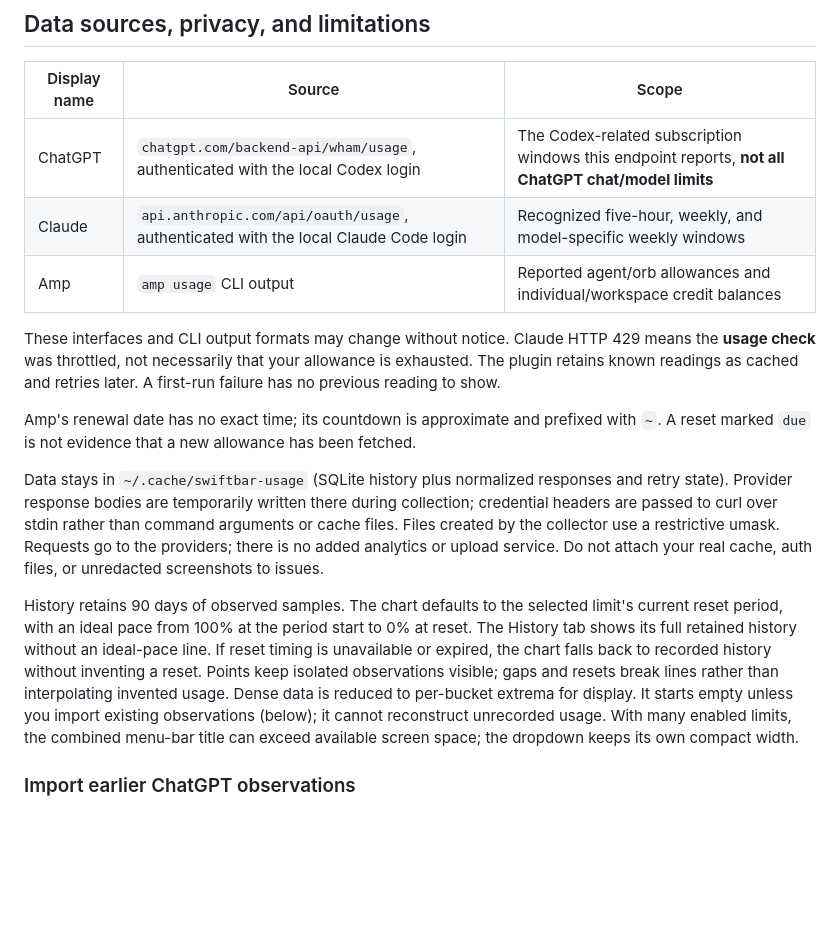
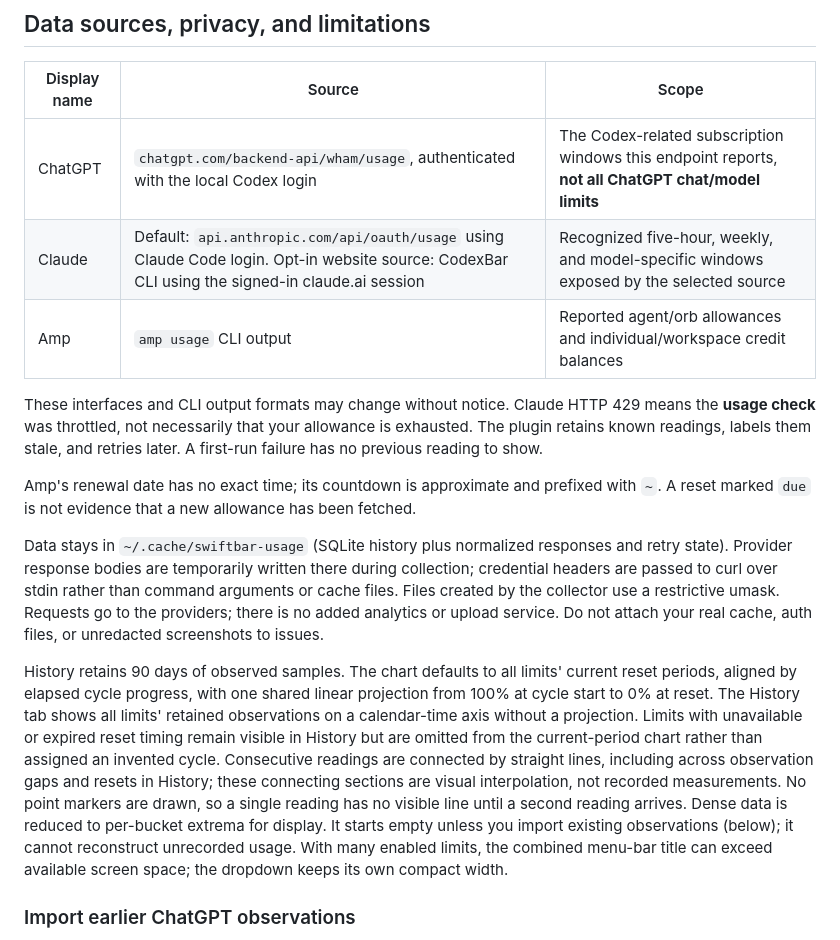
Before and after one commit to markosnarinian/swiftbar-ai-usage, a Markdown page: README.md, the part around one of its changes. Rendered like a GitHub page; blank space fills up the shorter version.

```diff
--- a/README.md
+++ b/README.md
@@ -75,16 +85,16 @@ Uninstall removes the entrypoint and runtime scripts, but preserves configuratio
 | Display name | Source | Scope |
 | --- | --- | --- |
 | ChatGPT | `chatgpt.com/backend-api/wham/usage`, authenticated with the local Codex login | The Codex-related subscription windows this endpoint reports, **not all ChatGPT chat/model limits** |
-| Claude | `api.anthropic.com/api/oauth/usage`, authenticated with the local Claude Code login | Recognized five-hour, weekly, and model-specific weekly windows |
+| Claude | Default: `api.anthropic.com/api/oauth/usage` using Claude Code login. Opt-in website source: CodexBar CLI using the signed-in claude.ai session | Recognized five-hour, weekly, and model-specific windows exposed by the selected source |
 | Amp | `amp usage` CLI output | Reported agent/orb allowances and individual/workspace credit balances |
 
-These interfaces and CLI output formats may change without notice. Claude HTTP 429 means the **usage check** was throttled, not necessarily that your allowance is exhausted. The plugin retains known readings as cached and retries later. A first-run failure has no previous reading to show.
+These interfaces and CLI output formats may change without notice. Claude HTTP 429 means the **usage check** was throttled, not necessarily that your allowance is exhausted. The plugin retains known readings, labels them stale, and retries later. A first-run failure has no previous reading to show.
 
 Amp's renewal date has no exact time; its countdown is approximate and prefixed with `~`. A reset marked `due` is not evidence that a new allowance has been fetched.
 
 Data stays in `~/.cache/swiftbar-usage` (SQLite history plus normalized responses and retry state). Provider response bodies are temporarily written there during collection; credential headers are passed to curl over stdin rather than command arguments or cache files. Files created by the collector use a restrictive umask. Requests go to the providers; there is no added analytics or upload service. Do not attach your real cache, auth files, or unredacted screenshots to issues.
 
-History retains 90 days of observed samples. The chart defaults to the selected limit's current reset period, with an ideal pace from 100% at the period start to 0% at reset. The History tab shows its full retained history without an ideal-pace line. If reset timing is unavailable or expired, the chart falls back to recorded history without inventing a reset. Points keep isolated observations visible; gaps and resets break lines rather than interpolating invented usage. Dense data is reduced to per-bucket extrema for display. It starts empty unless you import existing observations (below); it cannot reconstruct unrecorded usage. With many enabled limits, the combined menu-bar title can exceed available screen space; the dropdown keeps its own compact width.
+History retains 90 days of observed samples. The chart defaults to all limits' current reset periods, aligned by elapsed cycle progress, with one shared linear projection from 100% at cycle start to 0% at reset. The History tab shows all limits' retained observations on a calendar-time axis without a projection. Limits with unavailable or expired reset timing remain visible in History but are omitted from the current-period chart rather than assigned an invented cycle. Consecutive readings are connected by straight lines, including across observation gaps and resets in History; these connecting sections are visual interpolation, not recorded measurements. No point markers are drawn, so a single reading has no visible line until a second reading arrives. Dense data is reduced to per-bucket extrema for display. It starts empty unless you import existing observations (below); it cannot reconstruct unrecorded usage. With many enabled limits, the combined menu-bar title can exceed available screen space; the dropdown keeps its own compact width.
 
 ### Import earlier ChatGPT observations
 
```
Also changed, not shown: other parts of README.md (+13 -3 lines), docs/chart-dark.png, docs/chart-light.png, 4 other files.
